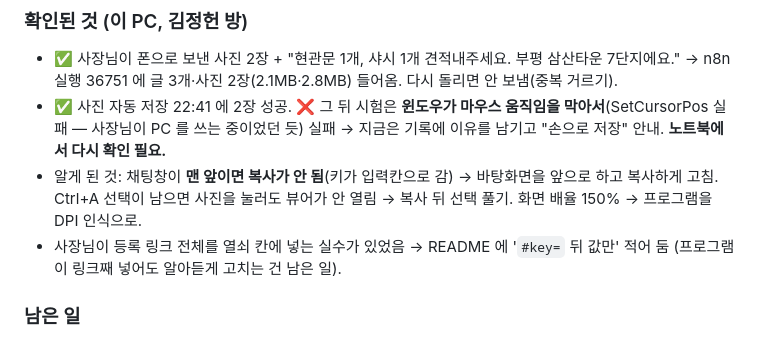
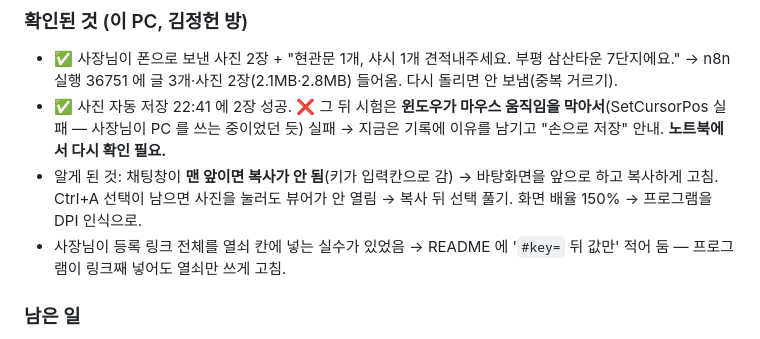
Before and after one commit to jayunsu22/sitenote, a Markdown page: docs/업무자동화_프로젝트.md, the part around the change. Rendered like a GitHub page.

Commit message:
인계 문서: 열쇠 링크 처리 반영
Co-Authored-By: Claude Opus 5.5 <noreply@anthropic.com>

```diff
--- a/docs/업무자동화_프로젝트.md
+++ b/docs/업무자동화_프로젝트.md
@@ -190,7 +190,7 @@
 - ✅ 사장님이 폰으로 보낸 사진 2장 + "현관문 1개, 샤시 1개 견적내주세요. 부평 삼산타운 7단지에요." → n8n 실행 36751 에 글 3개·사진 2장(2.1MB·2.8MB) 들어옴. 다시 돌리면 안 보냄(중복 거르기).
 - ✅ 사진 자동 저장 22:41 에 2장 성공. ❌ 그 뒤 시험은 **윈도우가 마우스 움직임을 막아서**(SetCursorPos 실패 — 사장님이 PC 를 쓰는 중이었던 듯) 실패 → 지금은 기록에 이유를 남기고 "손으로 저장" 안내. **노트북에서 다시 확인 필요.**
 - 알게 된 것: 채팅창이 **맨 앞이면 복사가 안 됨**(키가 입력칸으로 감) → 바탕화면을 앞으로 하고 복사하게 고침. Ctrl+A 선택이 남으면 사진을 눌러도 뷰어가 안 열림 → 복사 뒤 선택 풀기. 화면 배율 150% → 프로그램을 DPI 인식으로.
-- 사장님이 등록 링크 전체를 열쇠 칸에 넣는 실수가 있었음 → README 에 '`#key=` 뒤 값만' 적어 둠 (프로그램이 링크째 넣어도 알아듣게 고치는 건 남은 일).
+- 사장님이 등록 링크 전체를 열쇠 칸에 넣는 실수가 있었음 → README 에 '`#key=` 뒤 값만' 적어 둠 — 프로그램이 링크째 넣어도 열쇠만 쓰게 고침.
 
 ### 남은 일
 1. 노트북에 설치(파이썬·pillow·폴더 복사·config.json 열쇠는 사장님) → `python reader.py --dry` → 작업 스케줄러 등록 → 사진 자동 저장 재확인.
```
